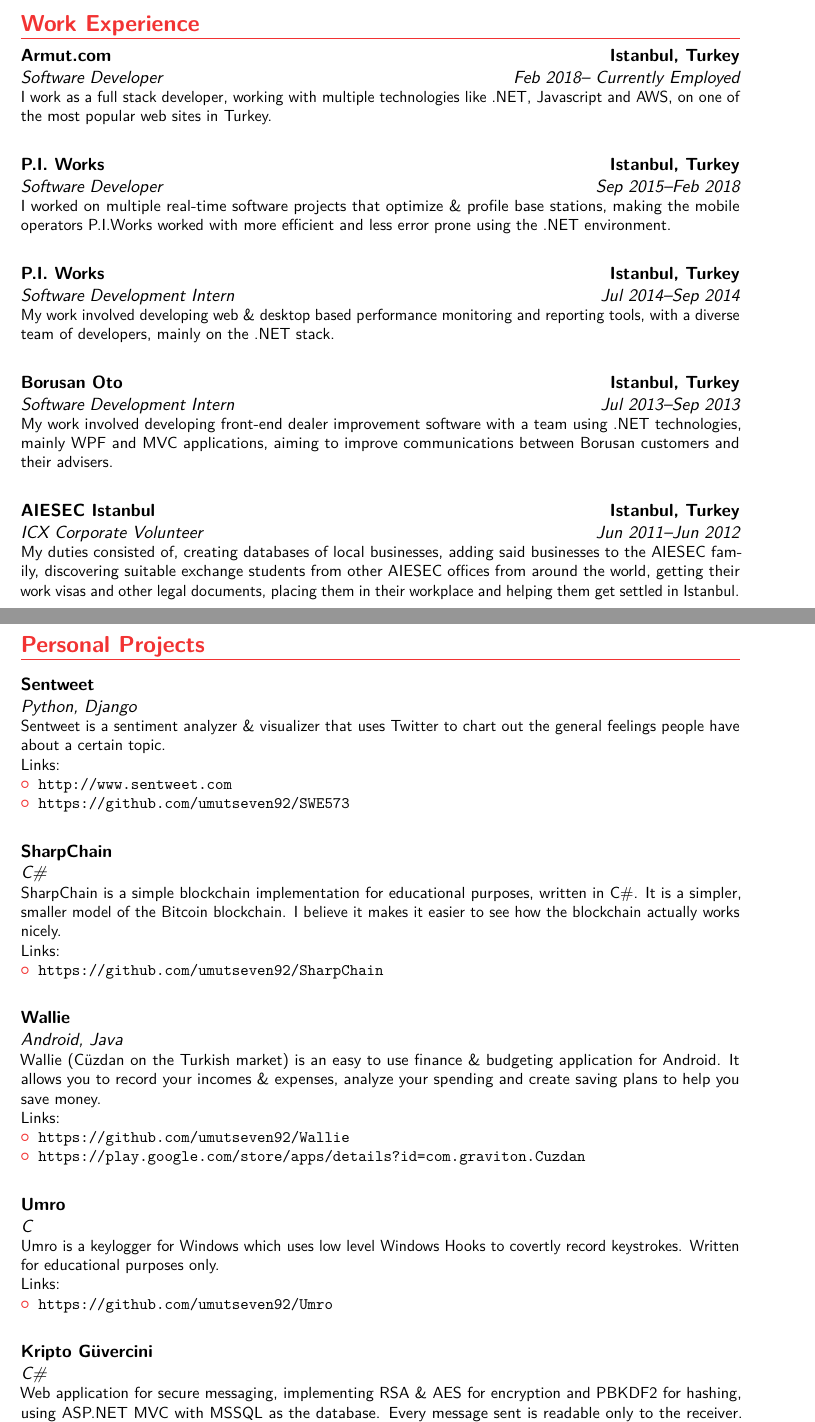
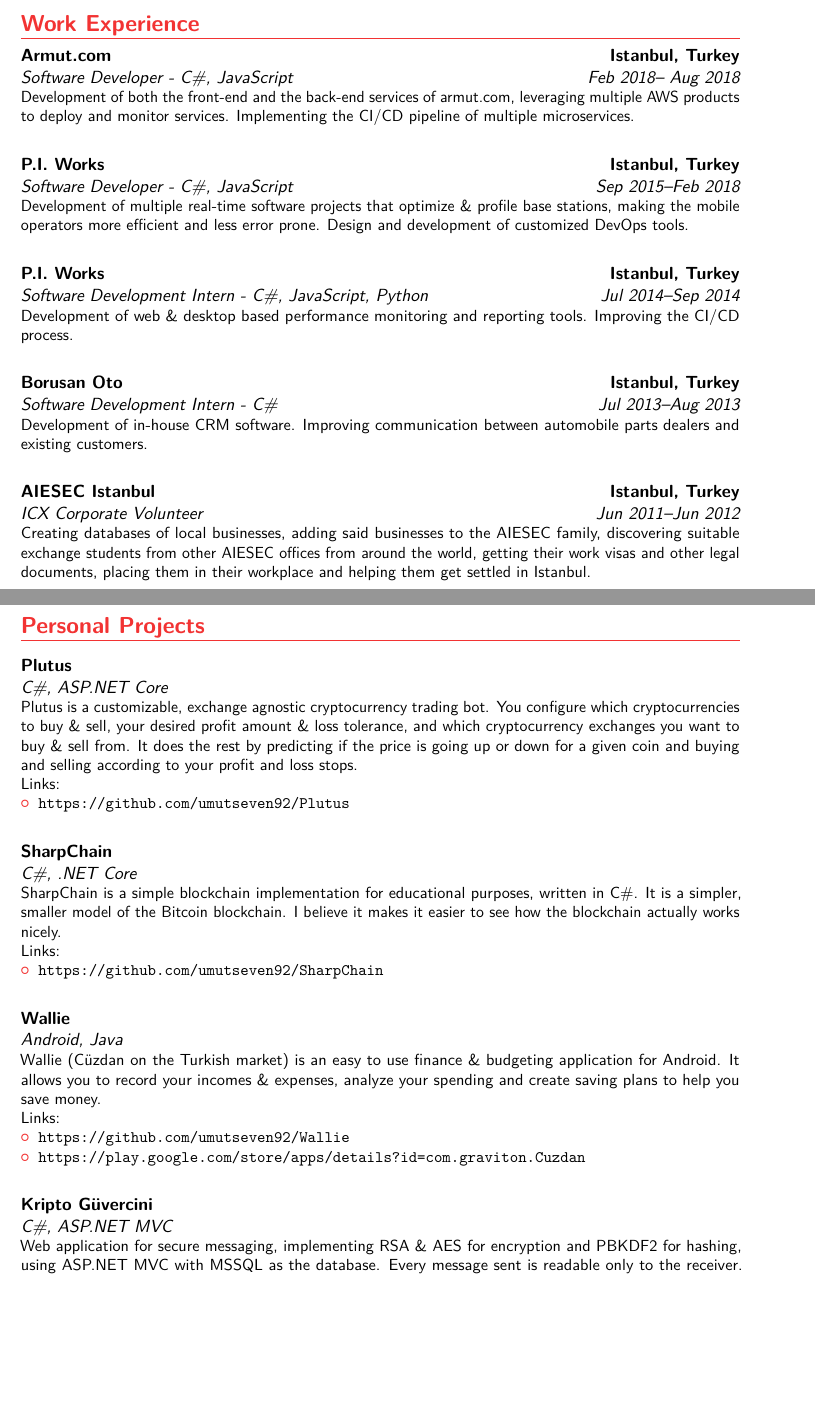
Before and after one commit to umutseven92/UmutSevenCV, a LaTeX CV (main.tex): two parts of pages 1 and 2 of 3, joined at a grey line, cut so that both start at the same text, the shorter picture padded with empty space. Compiled offline with pdfLaTeX.

Commit message:
Update main.tex

```diff
--- a/main.tex
+++ b/main.tex
@@ -12,7 +12,7 @@
 % personal data
 \name{Umut}{Seven}
 \title{Curriculum Vit\ae}                               % optional, remove / comment the line if not wanted
-\address{Bostancı - Istanbul, Turkey}% optional, remove / comment the line if not wanted; the "postcode city" and and "country" arguments can be omitted or provided empty
+\address{Istanbul, Turkey}% optional, remove / comment the line if not wanted; the "postcode city" and and "country" arguments can be omitted or provided empty
 \phone[mobile]{+90~(539)~201~3704}                   % optional, remove / comment the line if not wanted
 \email{umutseven92@gmail.com}                               % optional, remove / comment the line if not wanted
 \homepage{github.com/umutseven92}
@@ -30,19 +30,19 @@
 
 \section{Work Experience}
 
-\cventry{Feb 2018-- Currently Employed}{Software Developer}{Armut.com}{Istanbul, Turkey}{}{I work as a full stack developer, working with multiple technologies like .NET, Javascript and AWS, on one of the most popular web sites in Turkey. \newline{}}
+\cventry{Feb 2018-- Aug 2018}{Software Developer - C\#, JavaScript}{Armut.com}{Istanbul, Turkey}{}{Development of both the front-end and the back-end services of armut.com, leveraging multiple AWS products to deploy and monitor services. Implementing the CI/CD pipeline of multiple microservices. \newline{}}
 \vspace{5px}
 
-\cventry{Sep 2015--Feb 2018}{Software Developer}{P.I. Works}{Istanbul, Turkey}{}{I worked on multiple real-time software projects that optimize \& profile base stations, making the mobile operators P.I.Works worked with more efficient and less error prone using the .NET environment. \newline{}}
+\cventry{Sep 2015--Feb 2018}{Software Developer - C\#, JavaScript}{P.I. Works}{Istanbul, Turkey}{}{Development of multiple real-time software projects that optimize \& profile base stations, making the mobile operators more efficient and less error prone. Design and development of customized DevOps tools. \newline{}}
 \vspace{5px}
 
-\cventry{Jul 2014--Sep 2014}{Software Development Intern}{P.I. Works}{Istanbul, Turkey}{}{My work involved developing  web \& desktop based performance monitoring and reporting tools, with a diverse team of developers, mainly on the .NET stack.  \newline{}}
+\cventry{Jul 2014--Sep 2014}{Software Development Intern - C\#, JavaScript, Python}{P.I. Works}{Istanbul, Turkey}{}{Development of web \& desktop based performance monitoring and reporting tools. Improving the CI/CD process. \newline{}}
 \vspace{5px}
 
-\cventry{Jul 2013--Sep 2013}{Software Development Intern}{Borusan Oto}{Istanbul, Turkey}{}{My work involved developing front-end dealer improvement software with a team using .NET technologies, mainly WPF and MVC applications, aiming to improve communications between Borusan customers and their advisers.\newline{}}
+\cventry{Jul 2013--Aug 2013}{Software Development Intern - C\#}{Borusan Oto}{Istanbul, Turkey}{}{Development of in-house CRM software. Improving communication between automobile parts dealers and existing customers. \newline{}}
 \vspace{5px}
 
-\cventry{Jun 2011--Jun 2012}{ICX Corporate Volunteer}{AIESEC Istanbul}{Istanbul, Turkey}{}{My duties consisted of, creating databases of local businesses, adding said businesses to the AIESEC family, discovering suitable exchange students from other AIESEC offices from around the world, getting their work visas and other legal documents, placing them in their workplace and helping them get settled in Istanbul.\newline{}}
+\cventry{Jun 2011--Jun 2012}{ICX Corporate Volunteer}{AIESEC Istanbul}{Istanbul, Turkey}{}{Creating databases of local businesses, adding said businesses to the AIESEC family, discovering suitable exchange students from other AIESEC offices from around the world, getting their work visas and other legal documents, placing them in their workplace and helping them get settled in Istanbul.\newline{}}
 \vspace{5px}
 
 
@@ -50,15 +50,14 @@
 \section{Personal Projects}
 \vspace{5px}
 
-\cventry{}{Python, Django}{Sentweet}{}{}{Sentweet is a sentiment analyzer \& visualizer that uses Twitter to  chart out the general feelings people have about a certain topic. \newline{}%
+\cventry{}{C\#, ASP.NET Core}{Plutus}{}{}{Plutus is a customizable, exchange agnostic cryptocurrency trading bot. You configure which cryptocurrencies to buy \& sell, your desired profit amount \& loss tolerance, and which cryptocurrency exchanges you want to buy \& sell from. It does the rest by predicting if the price is going up or down for a given coin and buying and selling according to your profit and loss stops. \newline{}%
 Links:%
 \begin{itemize}%
-\item \url{http://www.sentweet.com}
-\item \url{https://github.com/umutseven92/SWE573}\newline{}
+\item \url{https://github.com/umutseven92/Plutus}\newline{}
 \end{itemize}}
 \vspace{5px}
 
-\cventry{}{C\#}{SharpChain}{}{}{SharpChain is a simple blockchain implementation for educational purposes, written in C\#. It is a simpler, smaller model of the Bitcoin blockchain. I believe it makes it easier to see how the blockchain actually works nicely. \newline{}%
+\cventry{}{C\#, .NET Core}{SharpChain}{}{}{SharpChain is a simple blockchain implementation for educational purposes, written in C\#. It is a simpler, smaller model of the Bitcoin blockchain. I believe it makes it easier to see how the blockchain actually works nicely. \newline{}%
 Links:%
 \begin{itemize}%
 \item \url{https://github.com/umutseven92/SharpChain}\newline{}
@@ -73,14 +72,7 @@
 \end{itemize}}
 \vspace{5px}
 
-\cventry{}{C}{Umro}{}{}{Umro is a keylogger for Windows which uses low level Windows Hooks to covertly record keystrokes. Written for educational purposes only. \newline{}%
-Links:%
-\begin{itemize}%
-\item \url{https://github.com/umutseven92/Umro}\newline{}
-\end{itemize}}
-\vspace{5px}
-
-\cventry{}{C\#}{Kripto Güvercini}{}{}{Web application for secure messaging, implementing RSA \& AES for encryption and PBKDF2 for hashing, using ASP.NET MVC with MSSQL as the database. Every message sent is readable only to the receiver. Kripto Güvercini was a finalist in the Tübitak Software Competition in 2014 and was displayed in Ankara.\newline{}%
+\cventry{}{C\#, ASP.NET MVC}{Kripto Güvercini}{}{}{Web application for secure messaging, implementing RSA \& AES for encryption and PBKDF2 for hashing, using ASP.NET MVC with MSSQL as the database. Every message sent is readable only to the receiver. Kripto Güvercini was a finalist in the Tübitak Software Competition in 2014 and was displayed in Ankara.\newline{}%
 Links:%
 \begin{itemize}%
 \item \url{https://github.com/umutseven92/KriptoGuvercini}\newline{}
@@ -94,2 +86 @@
 \cvitemwithcomment{Databases}{Microsoft SQL Server, PostreSQL, Oracle SQL}{}
-\cvitemwithcomment{Cloud}{Microsoft Azure, Amazon Web Services}{}
```
Also changed, not shown: main.tex (9 more changed lines).
